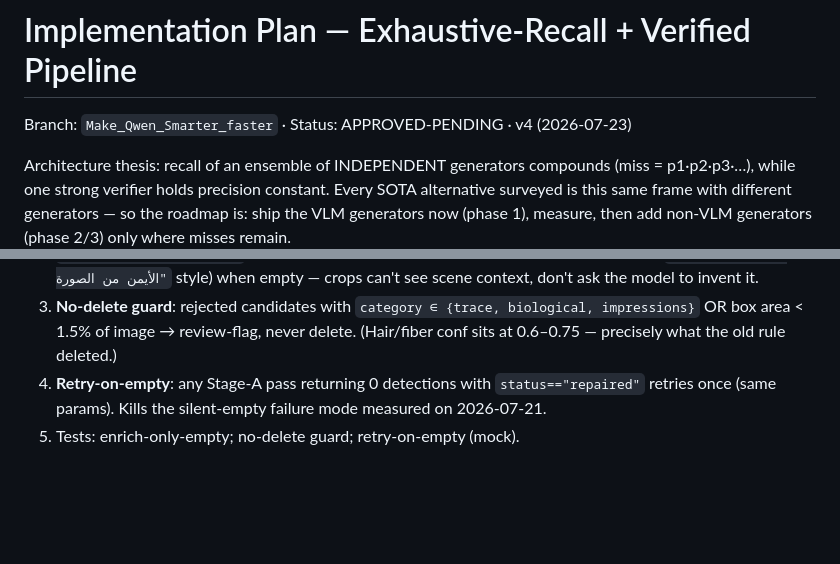
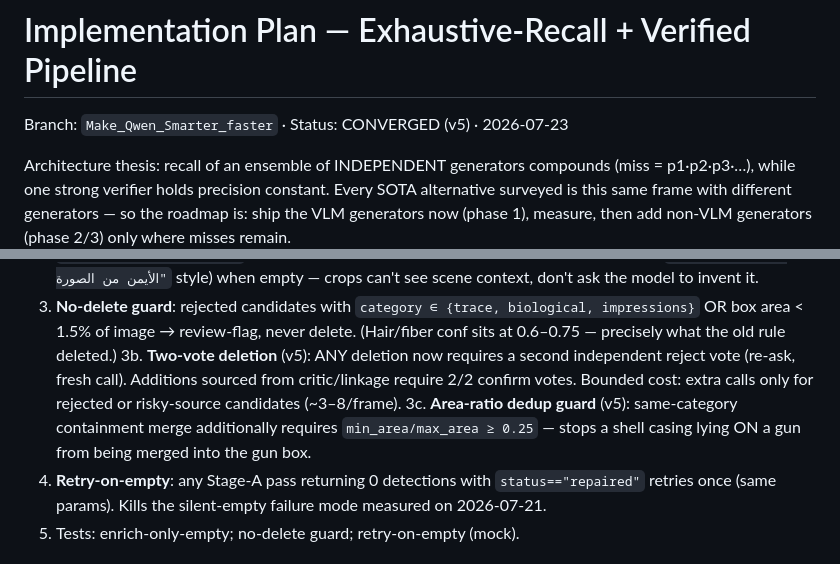
Before and after one commit to UsoguiH/Crime-qwen-, a Markdown page: docs/PLAN_RECALL_PIPELINE.md, 2 parts joined by grey strips. Drawn GitHub-style; blank space fills up the shorter version.

```diff
--- a/docs/PLAN_RECALL_PIPELINE.md
+++ b/docs/PLAN_RECALL_PIPELINE.md
@@ -1,6 +1,6 @@
 # Implementation Plan — Exhaustive-Recall + Verified Pipeline
 
-Branch: `Make_Qwen_Smarter_faster` · Status: APPROVED-PENDING · v4 (2026-07-23)
+Branch: `Make_Qwen_Smarter_faster` · Status: CONVERGED (v5) · 2026-07-23
 
 Architecture thesis: recall of an ensemble of INDEPENDENT generators
 compounds (miss = p1·p2·p3·…), while one strong verifier holds precision
@@ -63,6 +63,13 @@ Files: `grounding.py`, `model_io.py`, `97_crop_classify.md`, tests.
    biological, impressions}` OR box area < 1.5% of image → review-flag,
    never delete. (Hair/fiber conf sits at 0.6–0.75 — precisely what the old
    rule deleted.)
+3b. **Two-vote deletion** (v5): ANY deletion now requires a second
+   independent reject vote (re-ask, fresh call). Additions sourced from
+   critic/linkage require 2/2 confirm votes. Bounded cost: extra calls
+   only for rejected or risky-source candidates (~3–8/frame).
+3c. **Area-ratio dedup guard** (v5): same-category containment merge
+   additionally requires `min_area/max_area ≥ 0.25` — stops a shell
+   casing lying ON a gun from being merged into the gun box.
 4. **Retry-on-empty**: any Stage-A pass returning 0 detections with
    `status=="repaired"` retries once (same params). Kills the silent-empty
    failure mode measured on 2026-07-21.
```
Also changed, not shown: other parts of docs/PLAN_RECALL_PIPELINE.md (+49 -10 lines).
